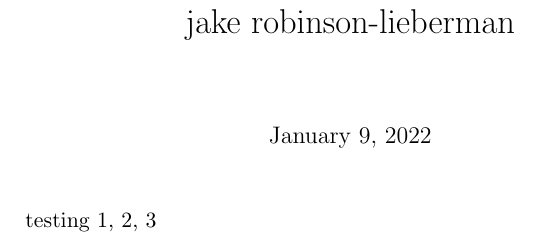
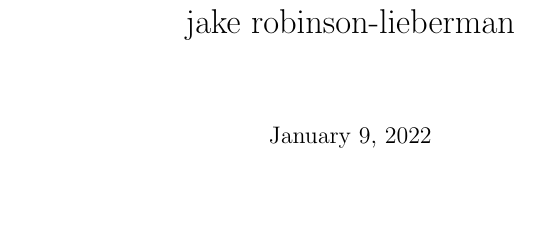
Before and after one commit to jakerl/resume, a LaTeX CV (resume.tex): part of the page, cut so that both start at the same text, the shorter picture padded with empty space. Compiled offline with pdfLaTeX.

Commit message:
removing test body

```diff
--- a/resume.tex
+++ b/resume.tex
@@ -5,6 +5,4 @@
 \begin{document}
 \maketitle
 
-testing 1, 2, 3
-
 \end{document}
```
